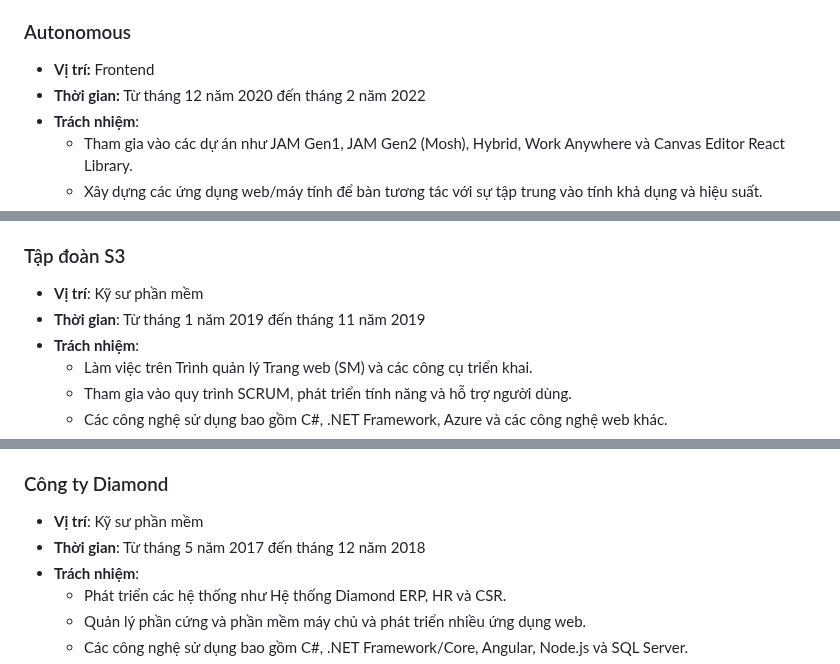
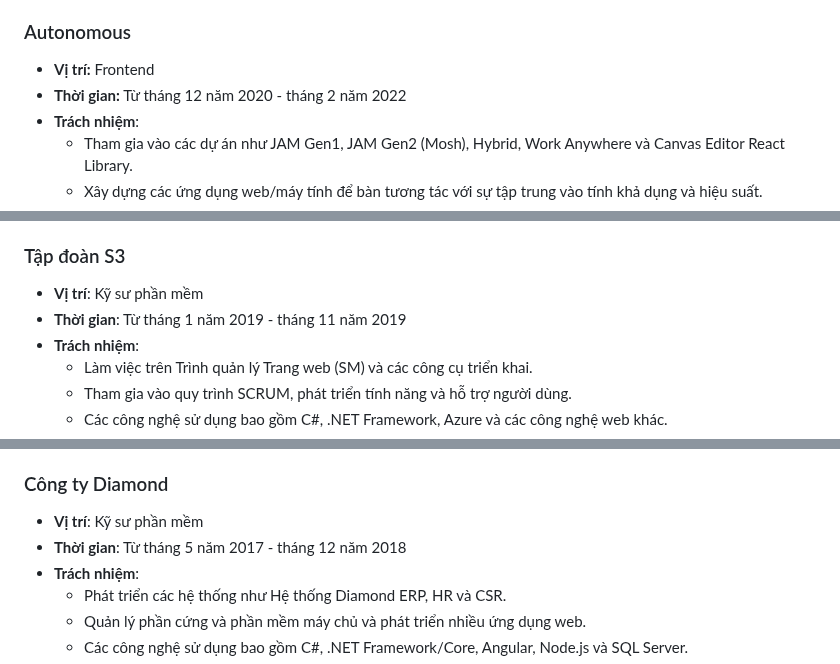
Before and after one commit to duc168/my-resume, a Markdown page: README-vi.MD, 3 parts joined by grey strips. Drawn GitHub-style.

```diff
--- a/README-vi.MD
+++ b/README-vi.MD
@@ -72,7 +72,7 @@
 
 ### Autonomous
 - **Vị trí:** Frontend
-- **Thời gian:** Từ tháng 12 năm 2020 đến tháng 2 năm 2022
+- **Thời gian:** Từ tháng 12 năm 2020 - tháng 2 năm 2022
 - **Trách nhiệm**:
   - Tham gia vào các dự án như JAM Gen1, JAM Gen2 (Mosh), Hybrid, Work Anywhere và Canvas Editor React Library.
   - Xây dựng các ứng dụng web/máy tính để bàn tương tác với sự tập trung vào tính khả dụng và hiệu suất.
@@ -102,7 +102,7 @@
 
 ### Tập đoàn S3
 - **Vị trí**: Kỹ sư phần mềm
-- **Thời gian**: Từ tháng 1 năm 2019 đến tháng 11 năm 2019
+- **Thời gian**: Từ tháng 1 năm 2019 - tháng 11 năm 2019
 - **Trách nhiệm**:
   - Làm việc trên Trình quản lý Trang web (SM) và các công cụ triển khai.
   - Tham gia vào quy trình SCRUM, phát triển tính năng và hỗ trợ người dùng.
@@ -115,7 +115,7 @@
 
 ### Công ty Diamond
 - **Vị trí**: Kỹ sư phần mềm
-- **Thời gian**: Từ tháng 5 năm 2017 đến tháng 12 năm 2018
+- **Thời gian**: Từ tháng 5 năm 2017 - tháng 12 năm 2018
 - **Trách nhiệm**:
   - Phát triển các hệ thống như Hệ thống Diamond ERP, HR và CSR.
   - Quản lý phần cứng và phần mềm máy chủ và phát triển nhiều ứng dụng web.
```
Also changed, not shown: other parts of README-vi.MD (+1 -1 lines).
